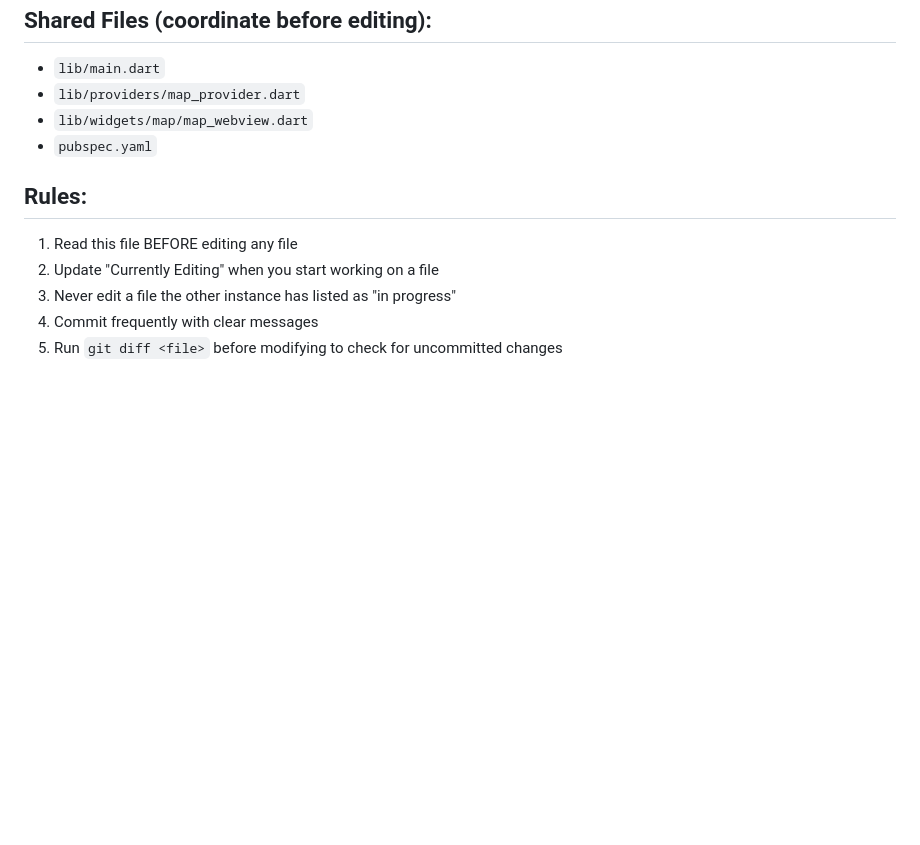
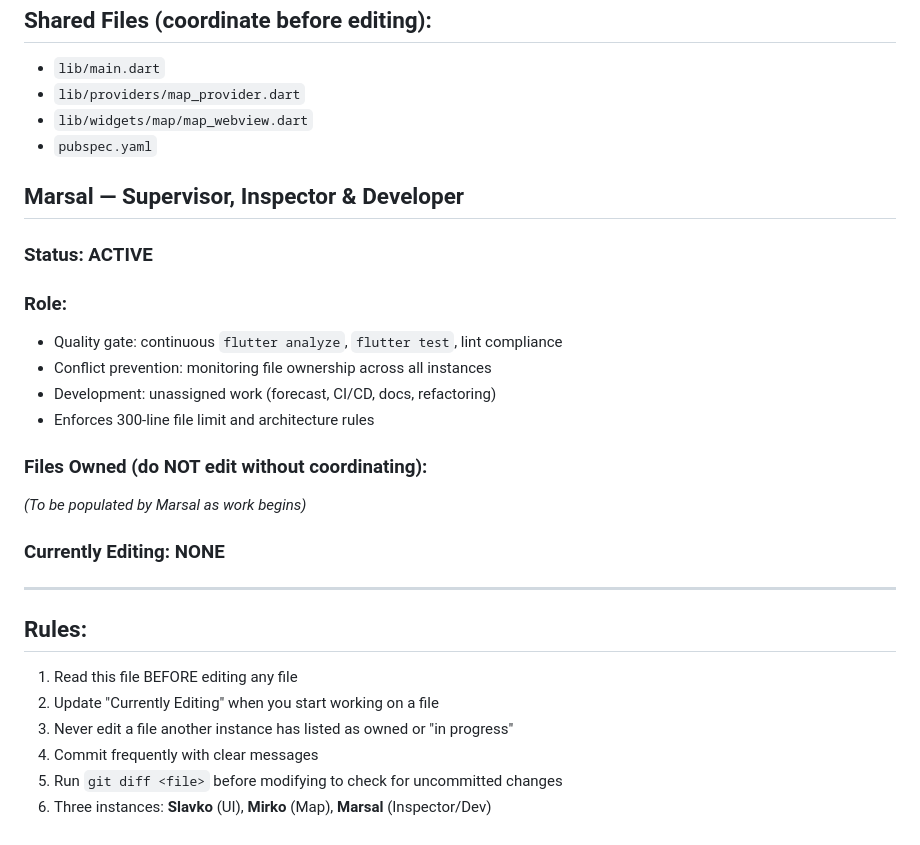
Before and after one commit to josipmatisic-dev/master-plan, a Markdown page: marine_nav_app/.copilot-coordination.md, the part around the change. Rendered like a GitHub page; blank space fills up the shorter version.

Commit message:
docs: add Marsal (inspector/dev) to coordination protocol

```diff
--- a/marine_nav_app/.copilot-coordination.md
+++ b/marine_nav_app/.copilot-coordination.md
@@ -106,9 +106,27 @@ Three Copilot CLI instances working on `marine_nav_app/` in parallel.
 - `lib/widgets/map/map_webview.dart`
 - `pubspec.yaml`
 
+## Marsal — Supervisor, Inspector & Developer
+
+### Status: ACTIVE
+
+### Role:
+- Quality gate: continuous `flutter analyze`, `flutter test`, lint compliance
+- Conflict prevention: monitoring file ownership across all instances
+- Development: unassigned work (forecast, CI/CD, docs, refactoring)
+- Enforces 300-line file limit and architecture rules
+
+### Files Owned (do NOT edit without coordinating):
+_(To be populated by Marsal as work begins)_
+
+### Currently Editing: NONE
+
+---
+
 ## Rules:
 1. Read this file BEFORE editing any file
 2. Update "Currently Editing" when you start working on a file
-3. Never edit a file the other instance has listed as "in progress"
+3. Never edit a file another instance has listed as owned or "in progress"
 4. Commit frequently with clear messages
 5. Run `git diff <file>` before modifying to check for uncommitted changes
+6. Three instances: **Slavko** (UI), **Mirko** (Map), **Marsal** (Inspector/Dev)
```
